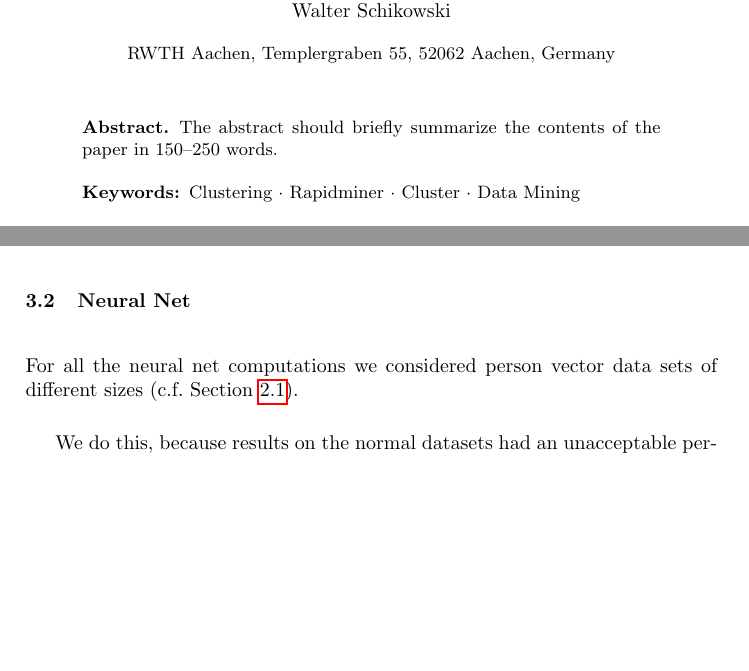
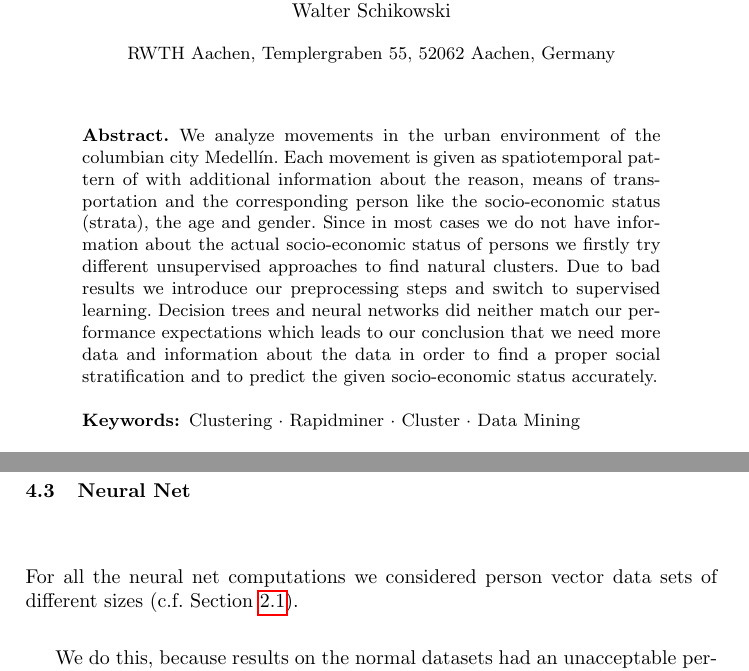
Before and after one commit to TimoBergerbusch/ClusteringOfMobilityData, a LaTeX paper (dokumentation/submission.tex): two parts of pages 1 and 2 of 3 before the commit and two parts of pages 1 and 9 of 10 after it, joined at a grey line, cut so that both start at the same text, the shorter picture padded with empty space. Compiled offline with pdfLaTeX.

Commit message:
Abstract hinzugefügt

```diff
--- a/dokumentation/submission.tex
+++ b/dokumentation/submission.tex
@@ -65,8 +65,7 @@
 	\maketitle              % typeset the header of the contribution
 	%
 	\begin{abstract} %TODO
-		The abstract should briefly summarize the contents of the paper in
-		150--250 words.
+		We analyze movements in the urban environment of the columbian city Medellín. Each movement is given as spatiotemporal pattern of with additional information about the reason, means of transportation and the corresponding person like the socio-economic status (strata), the age and gender. Since in most cases we do not have information about the actual socio-economic status of persons we firstly try different unsupervised approaches to find natural clusters. Due to bad results we introduce our preprocessing steps and switch to supervised learning. Decision trees and neural networks did neither match our performance expectations which leads to our conclusion that we need more data and information about the data in order to find a proper social stratification and to predict the given socio-economic status accurately.
 
 		\keywords{Clustering \and Rapidminer \and Cluster \and Data Mining} %TODO: maybe more
 	\end{abstract}
@@ -135,7 +134,7 @@
 	\section{Predicting}
 
 	\subsection{Classification}
-%	\input{MiriamClustering}
+	\input{MiriamClustering}
 	\subsection{Neural Net}
 	For all the neural net computations we considered person vector data sets of different sizes (c.f. \Cref{subsec: person vector data}).\\
 
```
